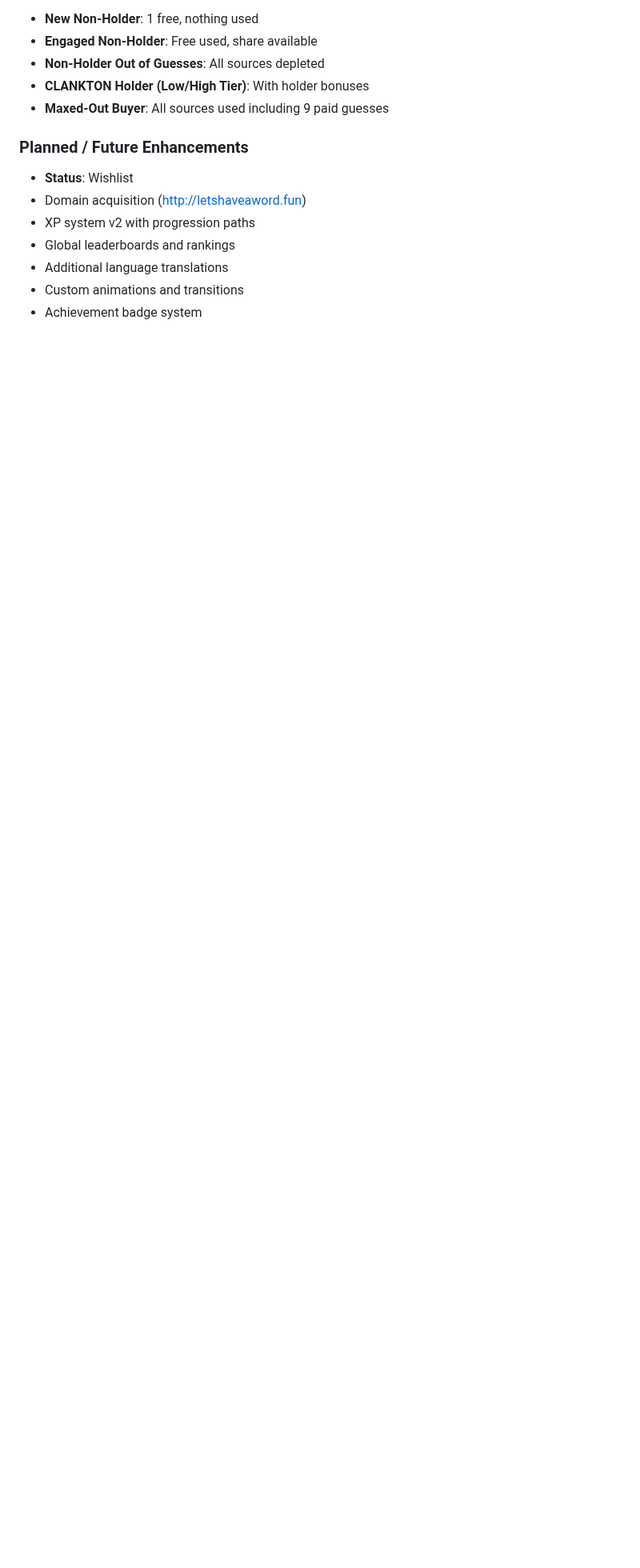
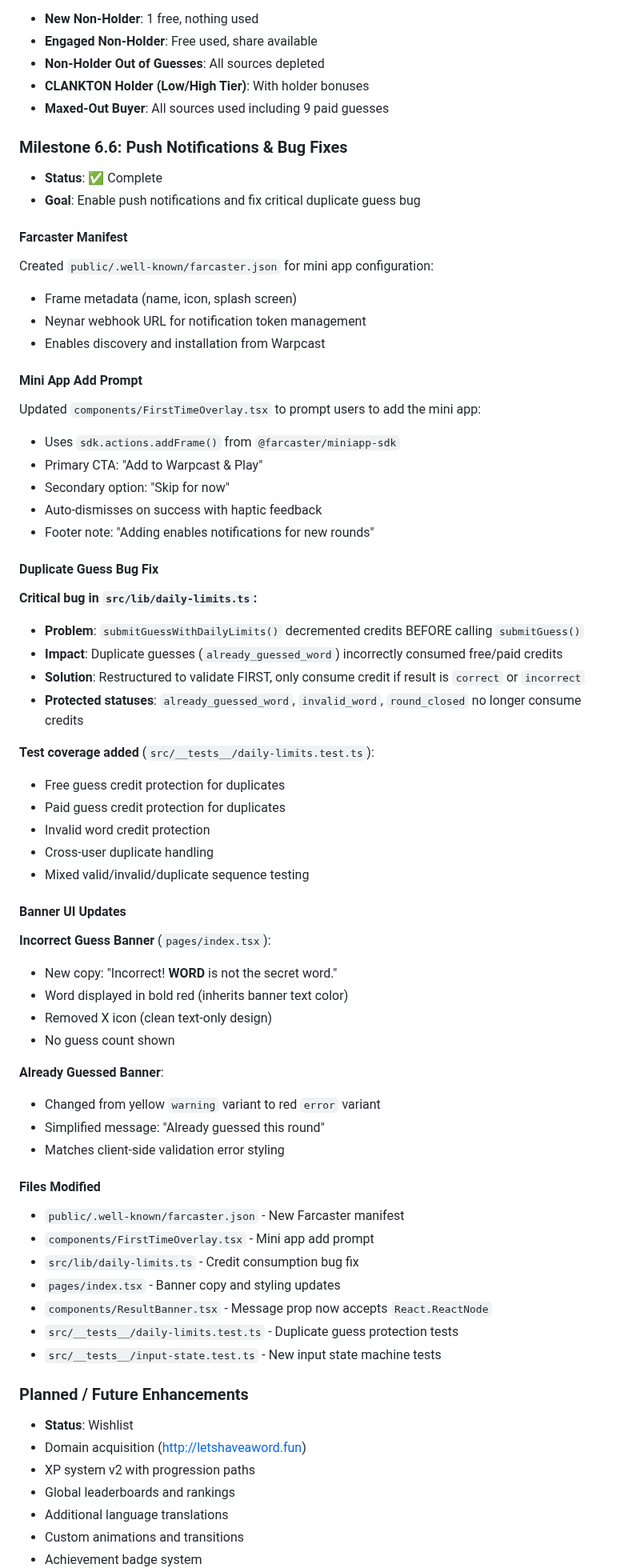
Before and after one commit to starl3xx/lets-have-a-word, a Markdown page: GAME_DOCUMENTATION.md, the part around one of its changes. Shown at 80% size. Drawn GitHub-style; blank space fills up the shorter version.

```diff
--- a/GAME_DOCUMENTATION.md
+++ b/GAME_DOCUMENTATION.md
@@ -1385,6 +1424,59 @@ The dev persona switcher now includes sourceState overrides for testing:
 - **CLANKTON Holder (Low/High Tier)**: With holder bonuses
 - **Maxed-Out Buyer**: All sources used including 9 paid guesses
 
+### Milestone 6.6: Push Notifications & Bug Fixes
+- **Status**: ✅ Complete
+- **Goal**: Enable push notifications and fix critical duplicate guess bug
+
+#### Farcaster Manifest
+Created `public/.well-known/farcaster.json` for mini app configuration:
+- Frame metadata (name, icon, splash screen)
+- Neynar webhook URL for notification token management
+- Enables discovery and installation from Warpcast
+
+#### Mini App Add Prompt
+Updated `components/FirstTimeOverlay.tsx` to prompt users to add the mini app:
+- Uses `sdk.actions.addFrame()` from `@farcaster/miniapp-sdk`
+- Primary CTA: "Add to Warpcast & Play"
+- Secondary option: "Skip for now"
+- Auto-dismisses on success with haptic feedback
+- Footer note: "Adding enables notifications for new rounds"
+
+#### Duplicate Guess Bug Fix
+**Critical bug in `src/lib/daily-limits.ts`:**
+- **Problem**: `submitGuessWithDailyLimits()` decremented credits BEFORE calling `submitGuess()`
+- **Impact**: Duplicate guesses (`already_guessed_word`) incorrectly consumed free/paid credits
+- **Solution**: Restructured to validate FIRST, only consume credit if result is `correct` or `incorrect`
+- **Protected statuses**: `already_guessed_word`, `invalid_word`, `round_closed` no longer consume credits
+
+**Test coverage added** (`src/__tests__/daily-limits.test.ts`):
+- Free guess credit protection for duplicates
+- Paid guess credit protection for duplicates
+- Invalid word credit protection
+- Cross-user duplicate handling
+- Mixed valid/invalid/duplicate sequence testing
+
+#### Banner UI Updates
+**Incorrect Guess Banner** (`pages/index.tsx`):
+- New copy: "Incorrect! **WORD** is not the secret word."
+- Word displayed in bold red (inherits banner text color)
+- Removed X icon (clean text-only design)
+- No guess count shown
+
+**Already Guessed Banner**:
+- Changed from yellow `warning` variant to red `error` variant
+- Simplified message: "Already guessed this round"
+- Matches client-side validation error styling
+
+#### Files Modified
+- `public/.well-known/farcaster.json` - New Farcaster manifest
+- `components/FirstTimeOverlay.tsx` - Mini app add prompt
+- `src/lib/daily-limits.ts` - Credit consumption bug fix
+- `pages/index.tsx` - Banner copy and styling updates
+- `components/ResultBanner.tsx` - Message prop now accepts `React.ReactNode`
+- `src/__tests__/daily-limits.test.ts` - Duplicate guess protection tests
+- `src/__tests__/input-state.test.ts` - New input state machine tests
+
 ### Planned / Future Enhancements
 - **Status**: Wishlist
 - Domain acquisition (http://letshaveaword.fun)
```
Also changed, not shown: other parts of GAME_DOCUMENTATION.md (+39 -0 lines), README.md (+37 -5 lines).
